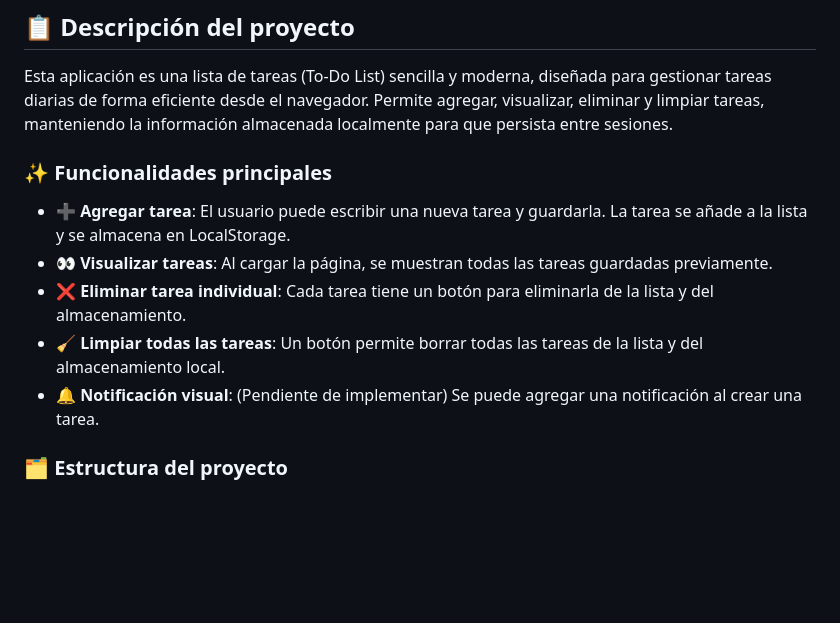
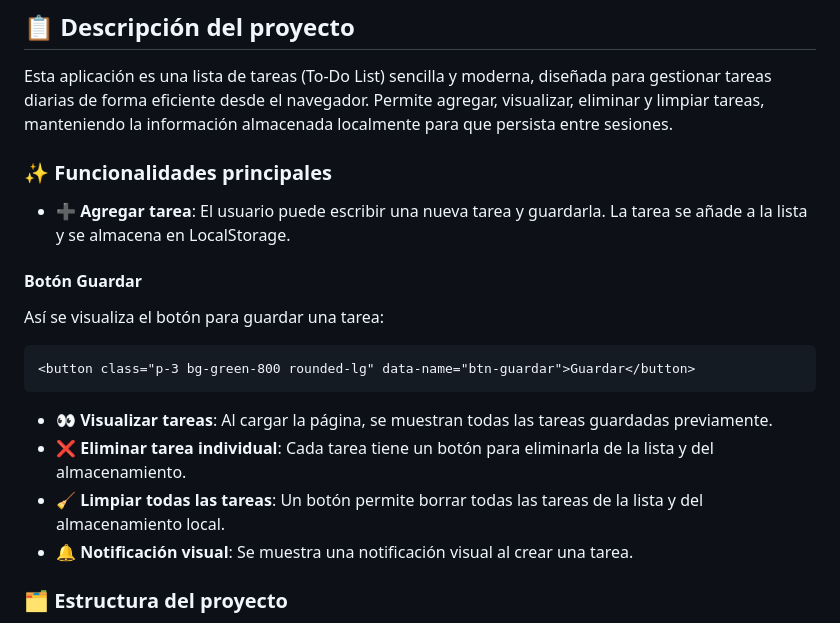
Before and after one commit to yaniortiz987/fs-1-tt-23, a Markdown page: README.md, the part around the change. Drawn GitHub-style; blank space fills up the shorter version.

Commit message:
arreglo el documento antes del despliegue

````diff
--- a/README.md
+++ b/README.md
@@ -39,13 +39,23 @@ Este proyecto es completamente frontend y no requiere Node.js, npm ni ningún en
 Esta aplicación es una lista de tareas (To-Do List) sencilla y moderna, diseñada para gestionar tareas diarias de forma eficiente desde el navegador. Permite agregar, visualizar, eliminar y limpiar tareas, manteniendo la información almacenada localmente para que persista entre sesiones.
 
 
+
 ### ✨ Funcionalidades principales
 
 - ➕ **Agregar tarea**: El usuario puede escribir una nueva tarea y guardarla. La tarea se añade a la lista y se almacena en LocalStorage.
+
+#### Botón Guardar
+
+Así se visualiza el botón para guardar una tarea:
+
+```html
+<button class="p-3 bg-green-800 rounded-lg" data-name="btn-guardar">Guardar</button>
+```
+
 - 👀 **Visualizar tareas**: Al cargar la página, se muestran todas las tareas guardadas previamente.
 - ❌ **Eliminar tarea individual**: Cada tarea tiene un botón para eliminarla de la lista y del almacenamiento.
 - 🧹 **Limpiar todas las tareas**: Un botón permite borrar todas las tareas de la lista y del almacenamiento local.
-- 🔔 **Notificación visual**: (Pendiente de implementar) Se puede agregar una notificación al crear una tarea.
+- 🔔 **Notificación visual**: Se muestra una notificación visual al crear una tarea.
 
 
 ### 🗂️ Estructura del proyecto
````
